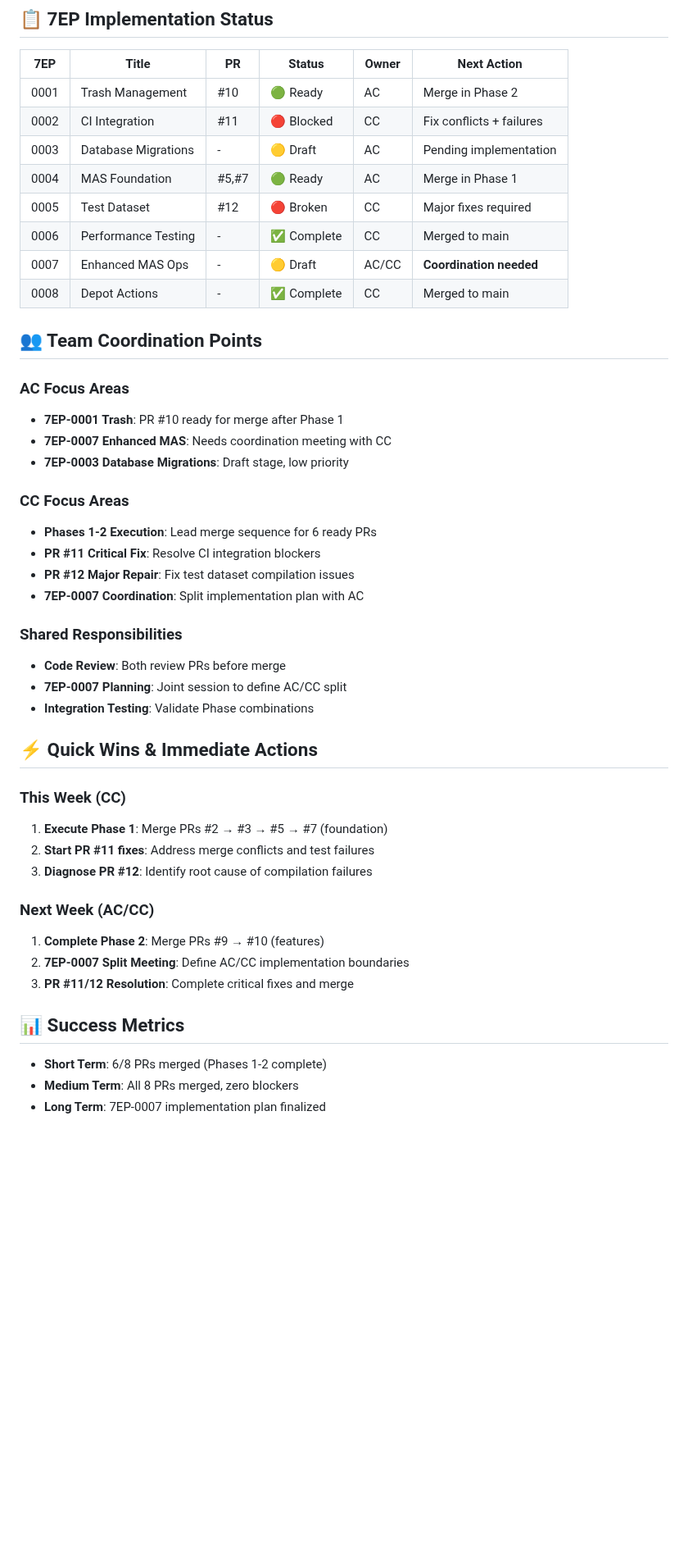
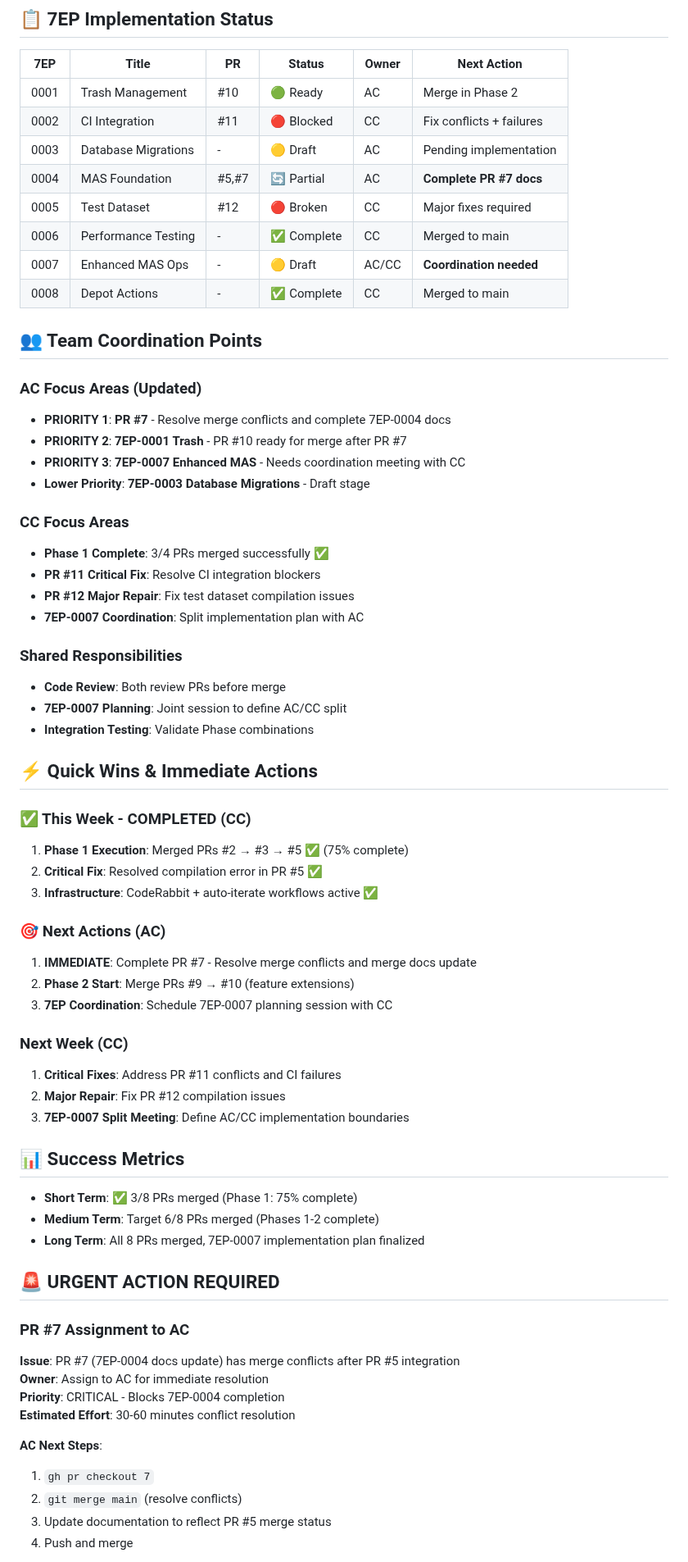
Before and after one commit to adamstac/7zarch-go, a Markdown page: docs/development/pr-merge-roadmap.md, the part around one of its changes. Shown at 82% size. Drawn GitHub-style; blank space fills up the shorter version.

```diff
--- a/docs/development/pr-merge-roadmap.md
+++ b/docs/development/pr-merge-roadmap.md
@@ -89,7 +92,7 @@
 | 0001 | Trash Management | #10 | 🟢 Ready | AC | Merge in Phase 2 |
 | 0002 | CI Integration | #11 | 🔴 Blocked | CC | Fix conflicts + failures |
 | 0003 | Database Migrations | - | 🟡 Draft | AC | Pending implementation |
-| 0004 | MAS Foundation | #5,#7 | 🟢 Ready | AC | Merge in Phase 1 |
+| 0004 | MAS Foundation | #5,#7 | 🔄 Partial | AC | **Complete PR #7 docs** |
 | 0005 | Test Dataset | #12 | 🔴 Broken | CC | Major fixes required |
 | 0006 | Performance Testing | - | ✅ Complete | CC | Merged to main |
 | 0007 | Enhanced MAS Ops | - | 🟡 Draft | AC/CC | **Coordination needed** |
@@ -97,13 +100,14 @@
 
 ## 👥 Team Coordination Points
 
-### AC Focus Areas
-- **7EP-0001 Trash**: PR #10 ready for merge after Phase 1
-- **7EP-0007 Enhanced MAS**: Needs coordination meeting with CC
-- **7EP-0003 Database Migrations**: Draft stage, low priority
+### AC Focus Areas (Updated)
+- **PRIORITY 1**: **PR #7** - Resolve merge conflicts and complete 7EP-0004 docs
+- **PRIORITY 2**: **7EP-0001 Trash** - PR #10 ready for merge after PR #7
+- **PRIORITY 3**: **7EP-0007 Enhanced MAS** - Needs coordination meeting with CC
+- **Lower Priority**: **7EP-0003 Database Migrations** - Draft stage
 
 ### CC Focus Areas
-- **Phases 1-2 Execution**: Lead merge sequence for 6 ready PRs
+- **Phase 1 Complete**: 3/4 PRs merged successfully ✅
 - **PR #11 Critical Fix**: Resolve CI integration blockers
 - **PR #12 Major Repair**: Fix test dataset compilation issues
 - **7EP-0007 Coordination**: Split implementation plan with AC
@@ -115,18 +119,38 @@
 
 ## ⚡ Quick Wins & Immediate Actions
 
-### This Week (CC)
-1. **Execute Phase 1**: Merge PRs #2 → #3 → #5 → #7 (foundation)
-2. **Start PR #11 fixes**: Address merge conflicts and test failures
-3. **Diagnose PR #12**: Identify root cause of compilation failures
+### ✅ This Week - COMPLETED (CC)
+1. **Phase 1 Execution**: Merged PRs #2 → #3 → #5 ✅ (75% complete)
+2. **Critical Fix**: Resolved compilation error in PR #5 ✅
+3. **Infrastructure**: CodeRabbit + auto-iterate workflows active ✅
 
-### Next Week (AC/CC)
-1. **Complete Phase 2**: Merge PRs #9 → #10 (features)
-2. **7EP-0007 Split Meeting**: Define AC/CC implementation boundaries
-3. **PR #11/12 Resolution**: Complete critical fixes and merge
+### 🎯 Next Actions (AC)
+1. **IMMEDIATE**: Complete PR #7 - Resolve merge conflicts and merge docs update
+2. **Phase 2 Start**: Merge PRs #9 → #10 (feature extensions)
+3. **7EP Coordination**: Schedule 7EP-0007 planning session with CC
+
+### Next Week (CC)
+1. **Critical Fixes**: Address PR #11 conflicts and CI failures
+2. **Major Repair**: Fix PR #12 compilation issues
+3. **7EP-0007 Split Meeting**: Define AC/CC implementation boundaries
 
 ## 📊 Success Metrics
 
-- **Short Term**: 6/8 PRs merged (Phases 1-2 complete)
-- **Medium Term**: All 8 PRs merged, zero blockers
-- **Long Term**: 7EP-0007 implementation plan finalized
+- **Short Term**: ✅ 3/8 PRs merged (Phase 1: 75% complete)
+- **Medium Term**: Target 6/8 PRs merged (Phases 1-2 complete)
+- **Long Term**: All 8 PRs merged, 7EP-0007 implementation plan finalized
+
+## 🚨 URGENT ACTION REQUIRED
+
+### PR #7 Assignment to AC
+**Issue**: PR #7 (7EP-0004 docs update) has merge conflicts after PR #5 integration
+**Owner**: Assign to AC for immediate resolution
+**Priority**: CRITICAL - Blocks 7EP-0004 completion
+**Estimated Effort**: 30-60 minutes conflict resolution
+
+**AC Next Steps**:
+1. `gh pr checkout 7`
+2. `git merge main` (resolve conflicts)
+3. Update documentation to reflect PR #5 merge status
+4. Push and merge
+
```
Also changed, not shown: other parts of docs/development/pr-merge-roadmap.md (+25 -17 lines).
